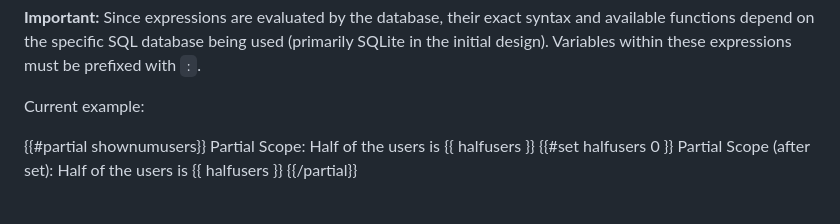
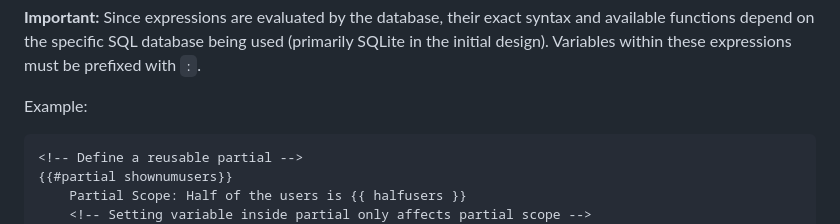
Before and after one commit to adamritter/pageql, a Markdown page: README.md, the part around the change printed below. Drawn GitHub-style.

````diff
--- a/README.md
+++ b/README.md
@@ -159,8 +159,10 @@ Generally, you can use standard SQL expressions supported by your database, such
 
 **Important:** Since expressions are evaluated by the database, their exact syntax and available functions depend on the specific SQL database being used (primarily SQLite in the initial design). Variables within these expressions must be prefixed with `:`.
 
-Current example:
+Example:
 
+
+```
 <!-- Define a reusable partial -->
 {{#partial shownumusers}}
     Partial Scope: Half of the users is {{ halfusers }}
````
Also changed, not shown: other parts of README.md (+1 -0 lines).
